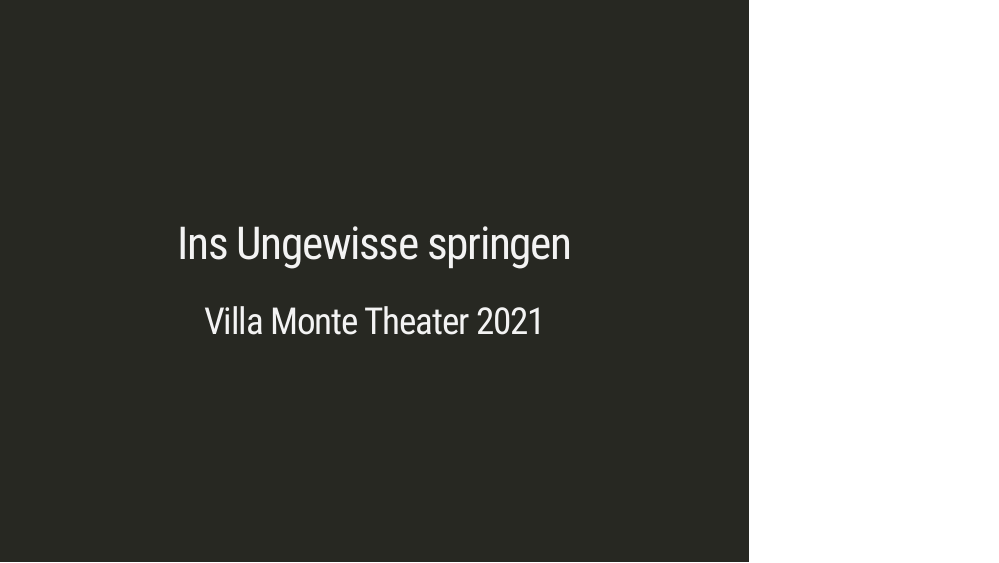
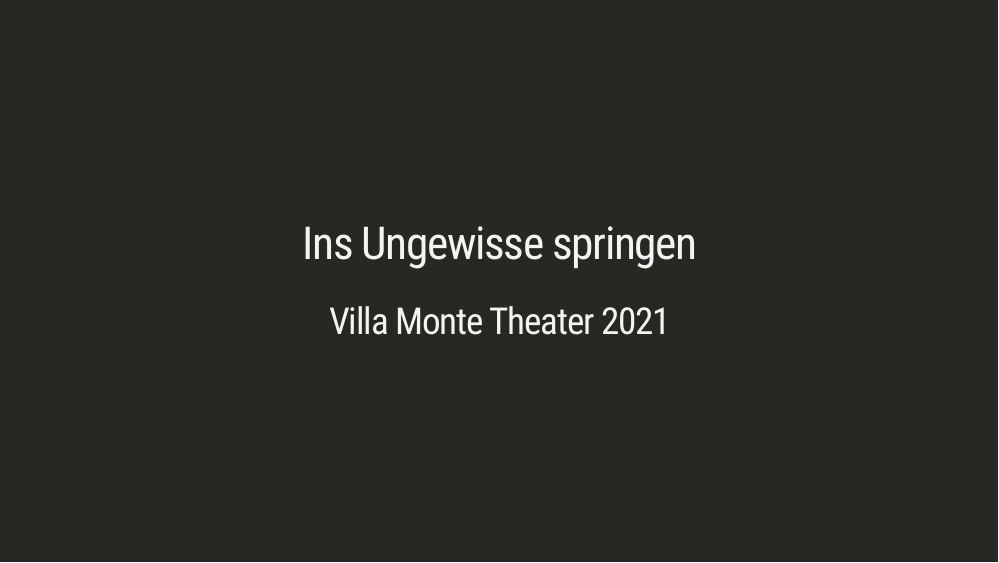
Before and after one commit to ratnanil/vm2021, an R Markdown document (index.Rmd): page 1 of 400. Rendered offline with R 4.5, knitr and Pandoc, with nearby package versions; the slides are laid out offline by our stand-in for remark.js, each with all of its steps uncovered, in fonts that may differ from those the slides ask for, and without slide numbers, shadows or browser add-ons.

Commit message:
Update documentation

```diff
--- a/index.Rmd
+++ b/index.Rmd
@@ -8,12 +8,13 @@
       highlightStyle: github
       highlightLines: true
       countIncrementalSlides: false
+      ratio: '16:9'
 ---
 layout: true
 
 class: middle, center, inverse
 
-
+<!-- ghp-import -n -p -r vm2021 25_Villamonte_Theater_2021 -->
 ---
 
 **Eine Parklandschaft:** Restaurant mit “Pizza-Küche”, ein Café, eine Bar.
```
Also changed, not shown: index.html.
